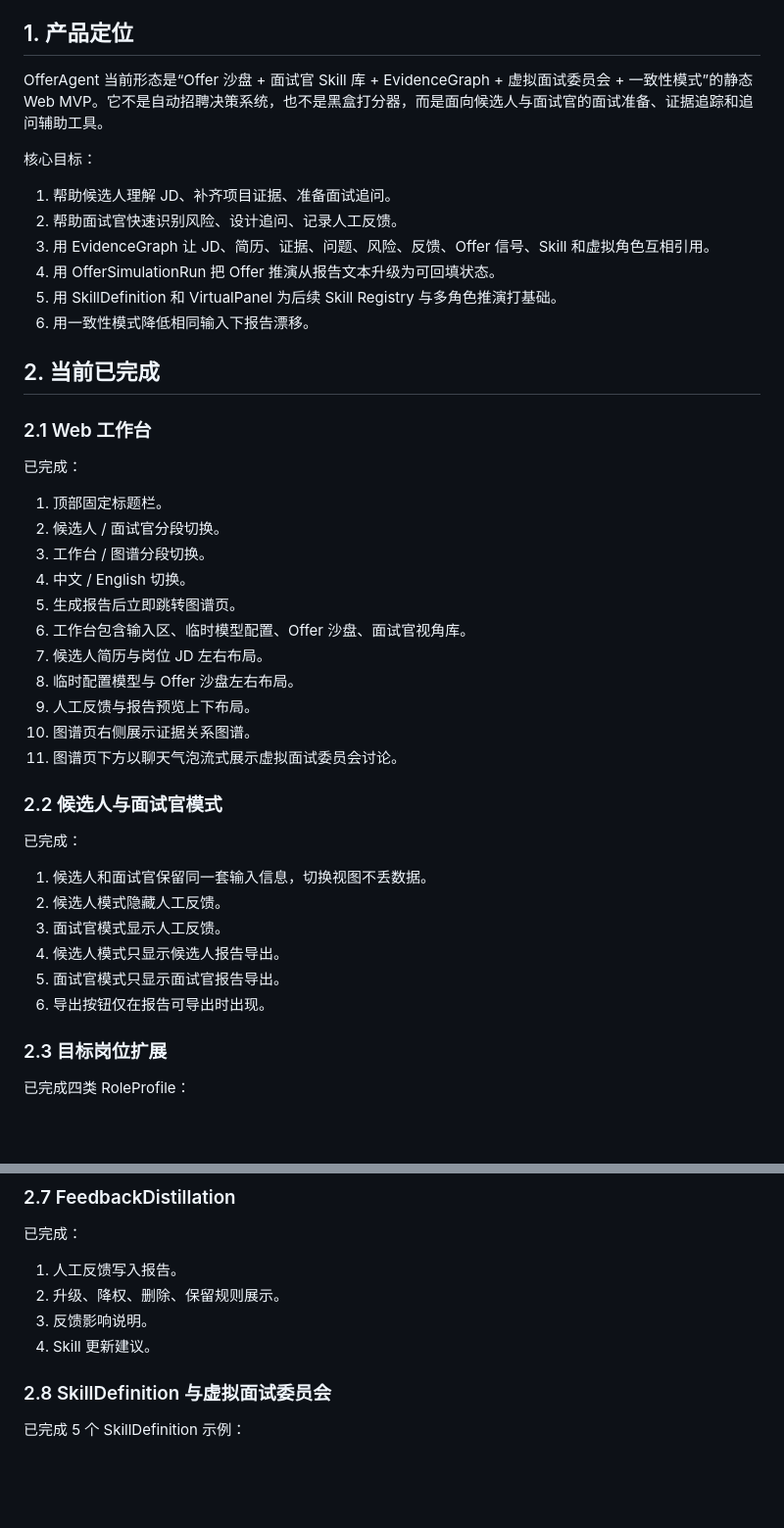
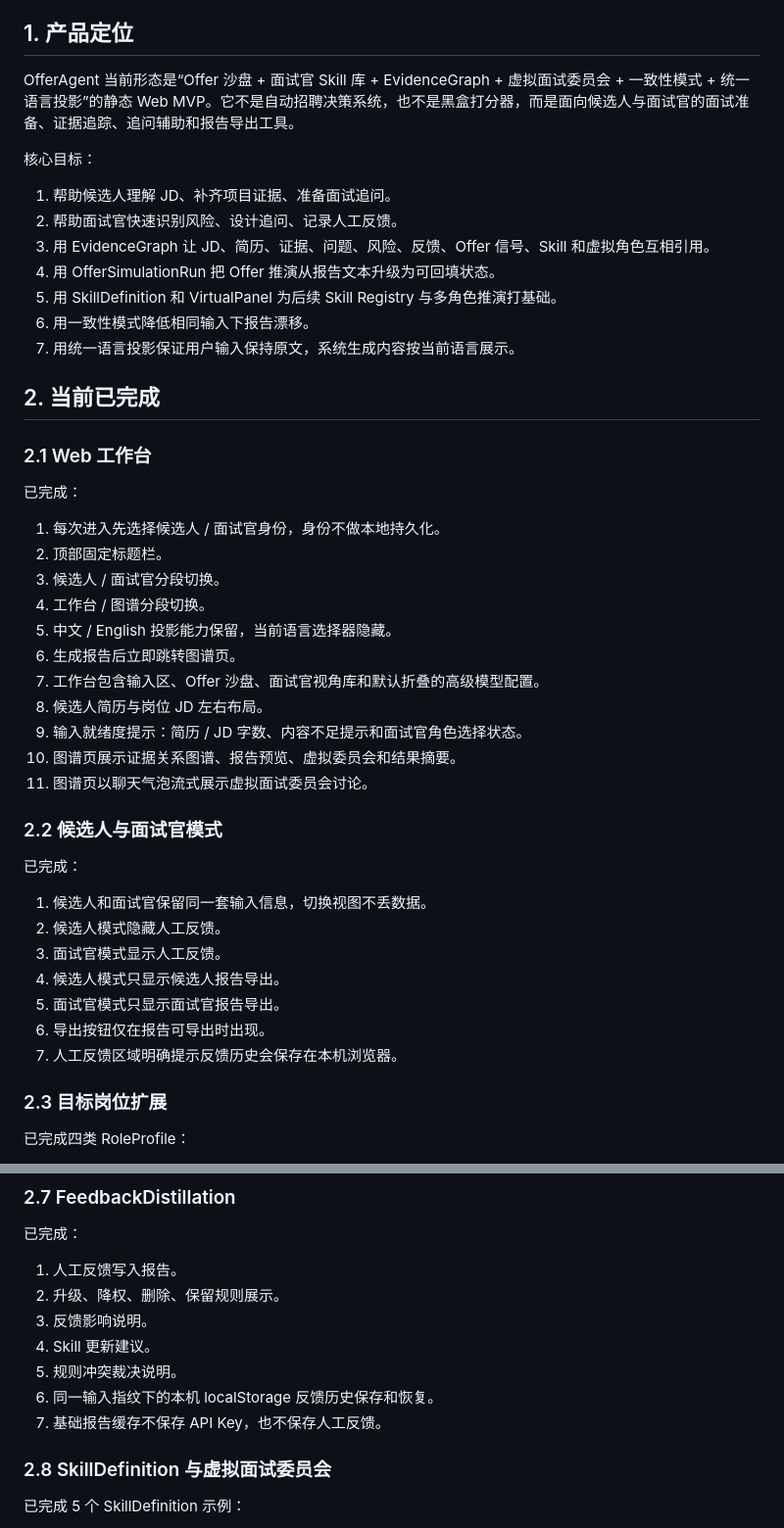
Before and after one commit to MathsionYang/offerAgent, a Markdown page: 开发路线.md, 2 parts joined by grey strips. Shown at 98% size. Rendered like a GitHub page; blank space fills up the shorter version.

```diff
--- a/开发路线.md
+++ b/开发路线.md
@@ -4,7 +4,7 @@
 
 ## 1. 产品定位
 
-OfferAgent 当前形态是“Offer 沙盘 + 面试官 Skill 库 + EvidenceGraph + 虚拟面试委员会 + 一致性模式”的静态 Web MVP。它不是自动招聘决策系统，也不是黑盒打分器，而是面向候选人与面试官的面试准备、证据追踪和追问辅助工具。
+OfferAgent 当前形态是“Offer 沙盘 + 面试官 Skill 库 + EvidenceGraph + 虚拟面试委员会 + 一致性模式 + 统一语言投影”的静态 Web MVP。它不是自动招聘决策系统，也不是黑盒打分器，而是面向候选人与面试官的面试准备、证据追踪、追问辅助和报告导出工具。
 
 核心目标：
 
@@ -14,6 +14,7 @@ OfferAgent 当前形态是“Offer 沙盘 + 面试官 Skill 库 + EvidenceGraph
 4. 用 OfferSimulationRun 把 Offer 推演从报告文本升级为可回填状态。
 5. 用 SkillDefinition 和 VirtualPanel 为后续 Skill Registry 与多角色推演打基础。
 6. 用一致性模式降低相同输入下报告漂移。
+7. 用统一语言投影保证用户输入保持原文，系统生成内容按当前语言展示。
 
 ## 2. 当前已完成
 
@@ -21,17 +22,17 @@ OfferAgent 当前形态是“Offer 沙盘 + 面试官 Skill 库 + EvidenceGraph
 
 已完成：
 
-1. 顶部固定标题栏。
-2. 候选人 / 面试官分段切换。
-3. 工作台 / 图谱分段切换。
-4. 中文 / English 切换。
-5. 生成报告后立即跳转图谱页。
-6. 工作台包含输入区、临时模型配置、Offer 沙盘、面试官视角库。
-7. 候选人简历与岗位 JD 左右布局。
-8. 临时配置模型与 Offer 沙盘左右布局。
-9. 人工反馈与报告预览上下布局。
-10. 图谱页右侧展示证据关系图谱。
-11. 图谱页下方以聊天气泡流式展示虚拟面试委员会讨论。
+1. 每次进入先选择候选人 / 面试官身份，身份不做本地持久化。
+2. 顶部固定标题栏。
+3. 候选人 / 面试官分段切换。
+4. 工作台 / 图谱分段切换。
+5. 中文 / English 投影能力保留，当前语言选择器隐藏。
+6. 生成报告后立即跳转图谱页。
+7. 工作台包含输入区、Offer 沙盘、面试官视角库和默认折叠的高级模型配置。
+8. 候选人简历与岗位 JD 左右布局。
+9. 输入就绪度提示：简历 / JD 字数、内容不足提示和面试官角色选择状态。
+10. 图谱页展示证据关系图谱、报告预览、虚拟委员会和结果摘要。
+11. 图谱页以聊天气泡流式展示虚拟面试委员会讨论。
 
 ### 2.2 候选人与面试官模式
 
@@ -43,6 +44,7 @@ OfferAgent 当前形态是“Offer 沙盘 + 面试官 Skill 库 + EvidenceGraph
 4. 候选人模式只显示候选人报告导出。
 5. 面试官模式只显示面试官报告导出。
 6. 导出按钮仅在报告可导出时出现。
+7. 人工反馈区域明确提示反馈历史会保存在本机浏览器。
 
 ### 2.3 目标岗位扩展
 
@@ -104,6 +110,9 @@ OfferAgent 当前形态是“Offer 沙盘 + 面试官 Skill 库 + EvidenceGraph
 2. 升级、降权、删除、保留规则展示。
 3. 反馈影响说明。
 4. Skill 更新建议。
+5. 规则冲突裁决说明。
+6. 同一输入指纹下的本机 localStorage 反馈历史保存和恢复。
+7. 基础报告缓存不保存 API Key，也不保存人工反馈。
 
 ### 2.8 SkillDefinition 与虚拟面试委员会
 
```
Also changed, not shown: other parts of 开发路线.md (+61 -41 lines).
